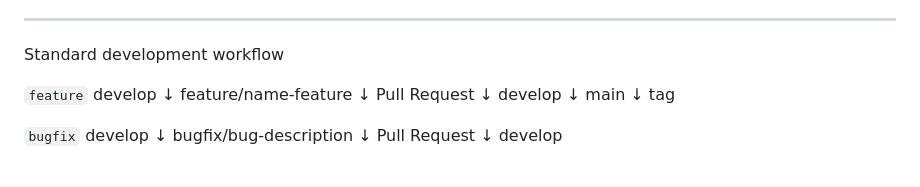
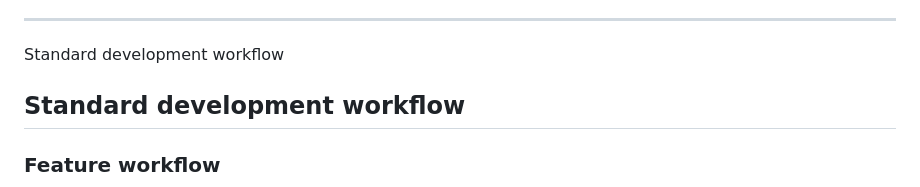
Before and after one commit to fedesa92/learning-gitOps, a Markdown page: README.md, the part around one of its changes. GitHub-like rendering.

```diff
--- a/README.md
+++ b/README.md
@@ -190,25 +190,7 @@ Release: add 1.1.0 version
 
 Standard development workflow
 
-`feature`
-develop
-   ↓
-feature/name-feature
-   ↓
-Pull Request
-   ↓
-develop
-   ↓
-main
-   ↓
-tag
+## Standard development workflow
 
-`bugfix`
-develop
-   ↓
-bugfix/bug-description
-   ↓
-Pull Request
-   ↓
-develop
+### Feature workflow
 
```
Also changed, not shown: other parts of README.md (+28 -12 lines).
